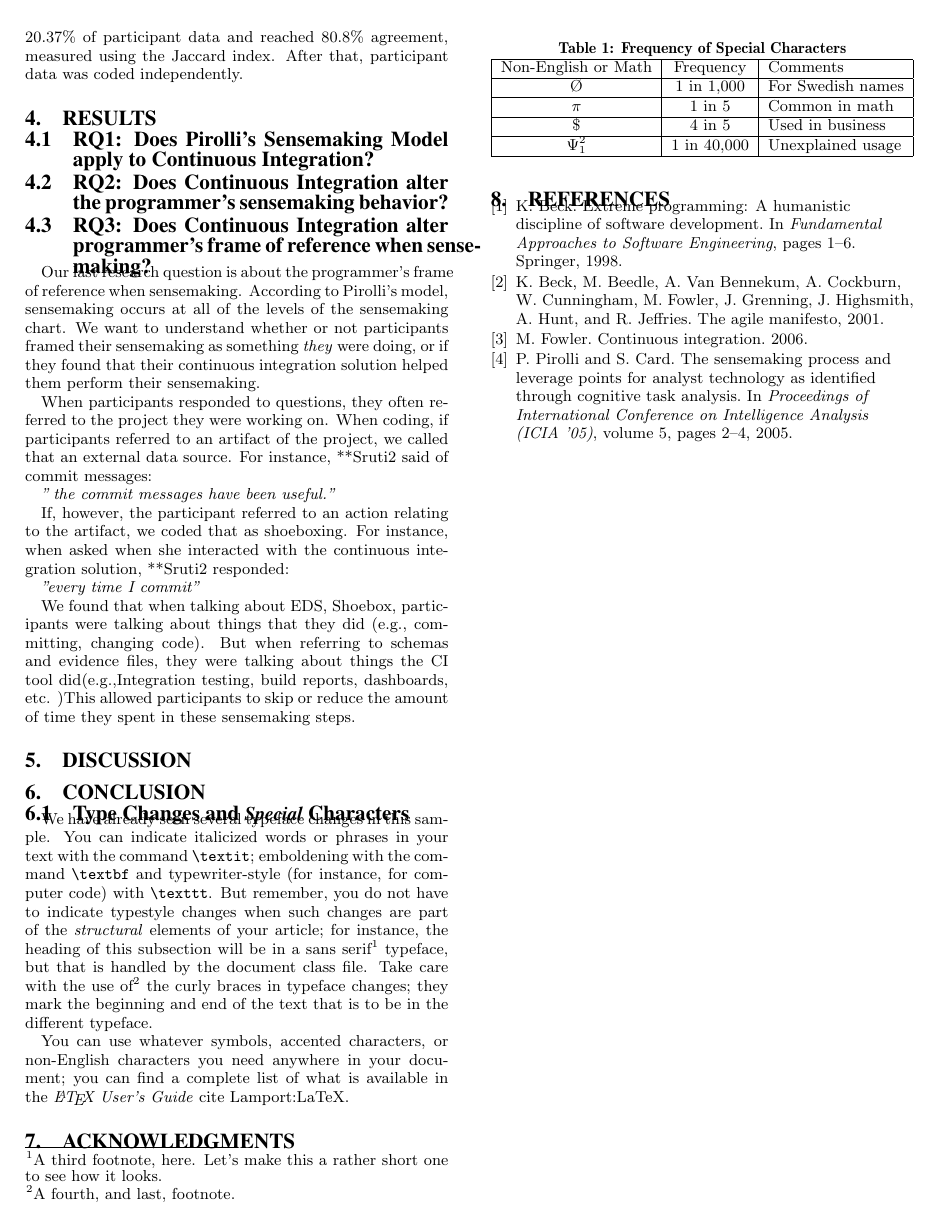
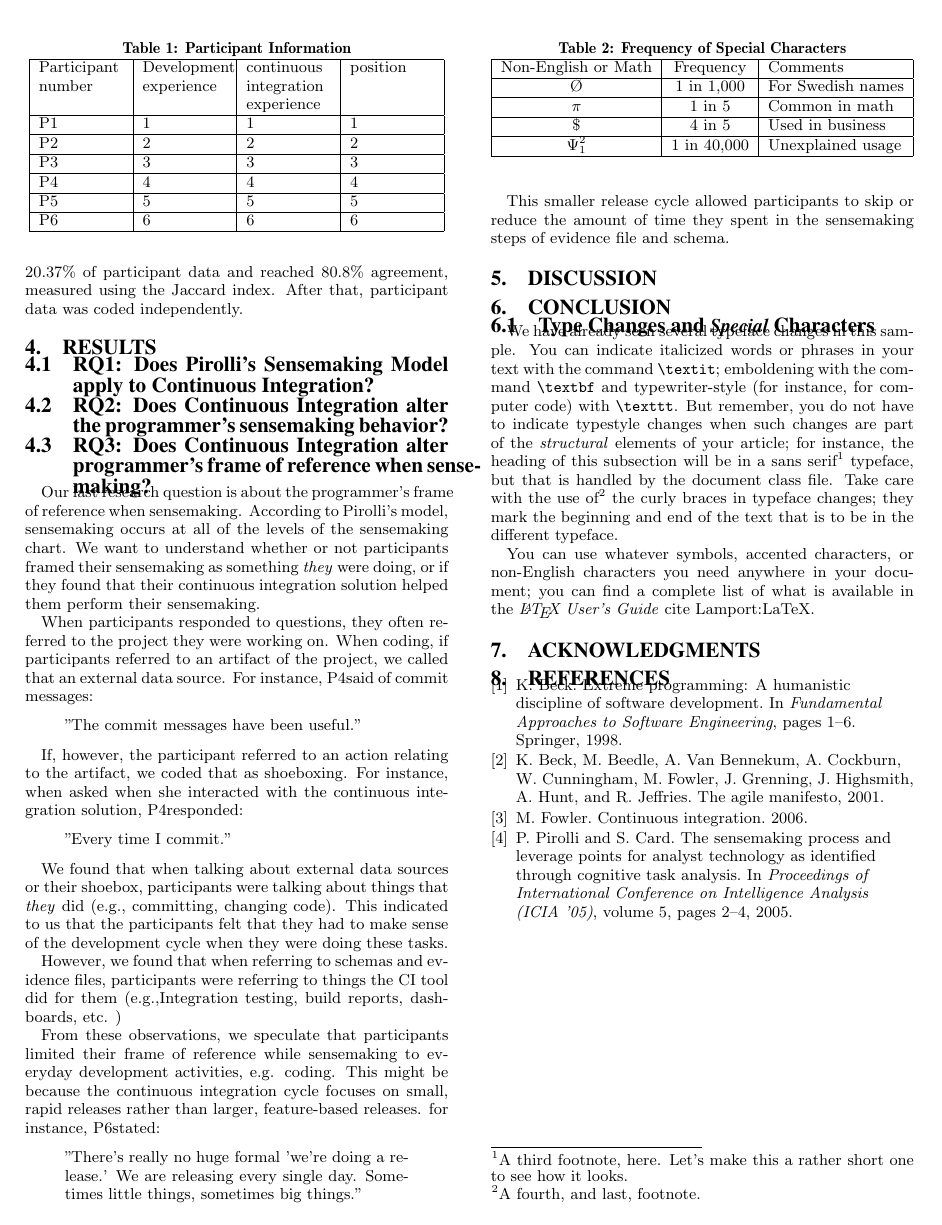
Before and after one commit to nelsonni/CS519FinalReport, a LaTeX paper (report.tex): page 2 of 2. Compiled offline with pdfLaTeX.

Commit message:
refer to participants by variable name rq3

```diff
--- a/report.tex
+++ b/report.tex
@@ -216,3 +214,17 @@ Our semi-structured interviews took place in person in a conference room at an e
+\begin{table}
+\centering
+\caption{Participant Information}
+\begin{tabular}{ | p{.2\columnwidth} | p{.2\columnwidth} | p{.2\columnwidth} | p{.2\columnwidth} | }\hline
+	Participant number & Development experience & continuous integration experience & position \\ \hline
+	\michael & 1 & 1 & 1 \\ \hline
+	\sruti & 2 & 2 & 2 \\ \hline
+	\caius & 3 & 3 & 3 \\ \hline
+	\srutitwo & 4 & 4 & 4 \\ \hline
+	\david & 5 & 5 & 5 \\ \hline
+	\cpg & 6 & 6 & 6 \\ \hline
+\end{tabular}
+\end{table}
+Our semi-structured interviews took place in person in a conference room at an engineering center. The exception was \cpg, who was interviewed at their place of work. Interviews lasted an average of 30 minutes, with a minimum of 8 minutes. All interviews were audio recorded with permission from participants.  Interviews began with demographic questions: participant development experience, and experience with continuous integration. We also asked a thematic question:
 
 \smallskip
 \textit{"Tell me about the last time you used continuous integration"}
@@ -234,16 +246,33 @@ After transcribing the interviews, we analyzed them by using a code set based on
 \subsection{RQ3: Does Continuous Integration alter programmer's frame of reference when sensemaking?}
 Our last research question is about the programmer's frame of reference when sensemaking. According to Pirolli's model, sensemaking occurs at all of the levels of the sensemaking chart. We want to understand whether or not participants framed their sensemaking as something \textit{they} were doing, or if they found that their continuous integration solution helped them perform their sensemaking.
 
-When participants responded to questions, they often referred to the project they were working on. When coding, if participants referred to an artifact of the project, we called that an external data source. For instance, **Sruti2 said of commit messages:
+When participants responded to questions, they often referred to the project they were working on. When coding, if participants referred to an artifact of the project, we called that an external data source. For instance, \srutitwo  said of commit messages:
 
-\textit{" the commit messages have been  useful."}
+\begin{quote}
+"The commit messages have been  useful."
+\end{quote}
 
-If, however, the participant referred to an action relating to the artifact, we coded that as shoeboxing. For instance, when asked when she interacted with the continuous integration solution, **Sruti2 responded:
 
-\textit{"every time I commit"}
+If, however, the participant referred to an action relating to the artifact, we coded that as shoeboxing. For instance, when asked when she interacted with the continuous integration solution, \srutitwo responded:
 
-We found that when talking about EDS, Shoebox, participants were talking about things that they did (e.g., committing, changing code). But when referring to schemas and evidence files, they were talking about things the CI tool did(e.g.,Integration testing, build reports, dashboards, etc.
-)This allowed participants to skip or reduce the amount of time they spent in these sensemaking steps.
+\begin{quote}
+"Every time I commit."
+\end{quote}
+
+
+We found that when talking about external data sources  or their shoebox, participants were talking about things that \textit{they} did (e.g., committing, changing code). This indicated to us that the participants felt that they had to make sense of the development cycle when they were doing these tasks.
+
+However, we found that when referring to schemas and evidence files, participants were referring to things the CI tool did for them (e.g.,Integration testing, build reports, dashboards, etc.
+)
+
+From these observations, we speculate that participants limited their frame of reference while sensemaking to everyday development activities, e.g. coding. This might be because the continuous integration cycle focuses on small, rapid releases rather than larger, feature-based releases. for instance, \cpg stated:
+
+\begin{quote}
+"There's really no huge formal 'we're doing a release.' We are releasing every single day. Sometimes little things, sometimes big things."
+\end{quote}
+
+
+This smaller release cycle allowed participants to skip or reduce the amount of time they spent in the sensemaking steps of evidence file and schema.
 
 \section{Discussion}
 \section{Conclusion}
```
Also changed, not shown: report.tex (4 more changed lines).
